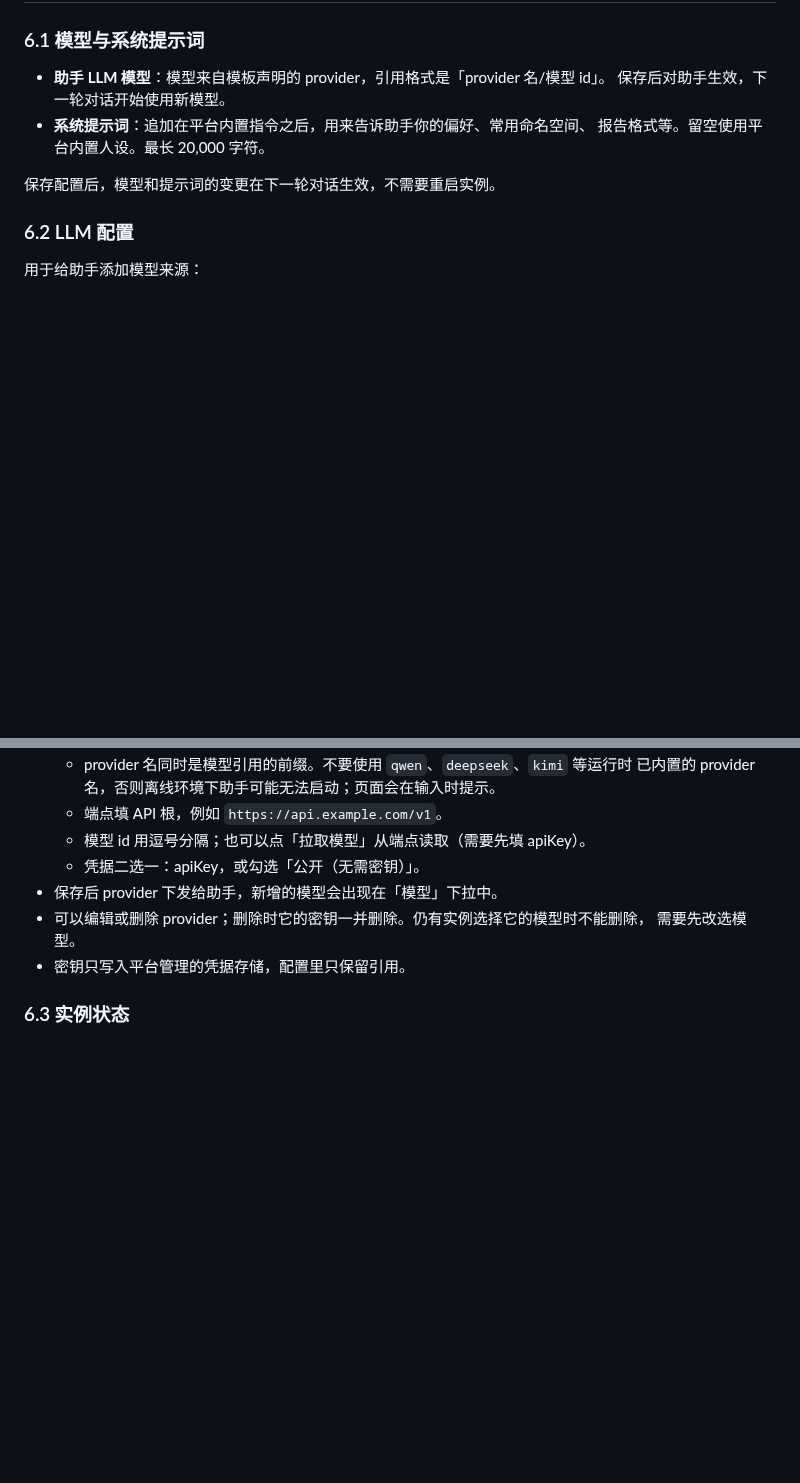
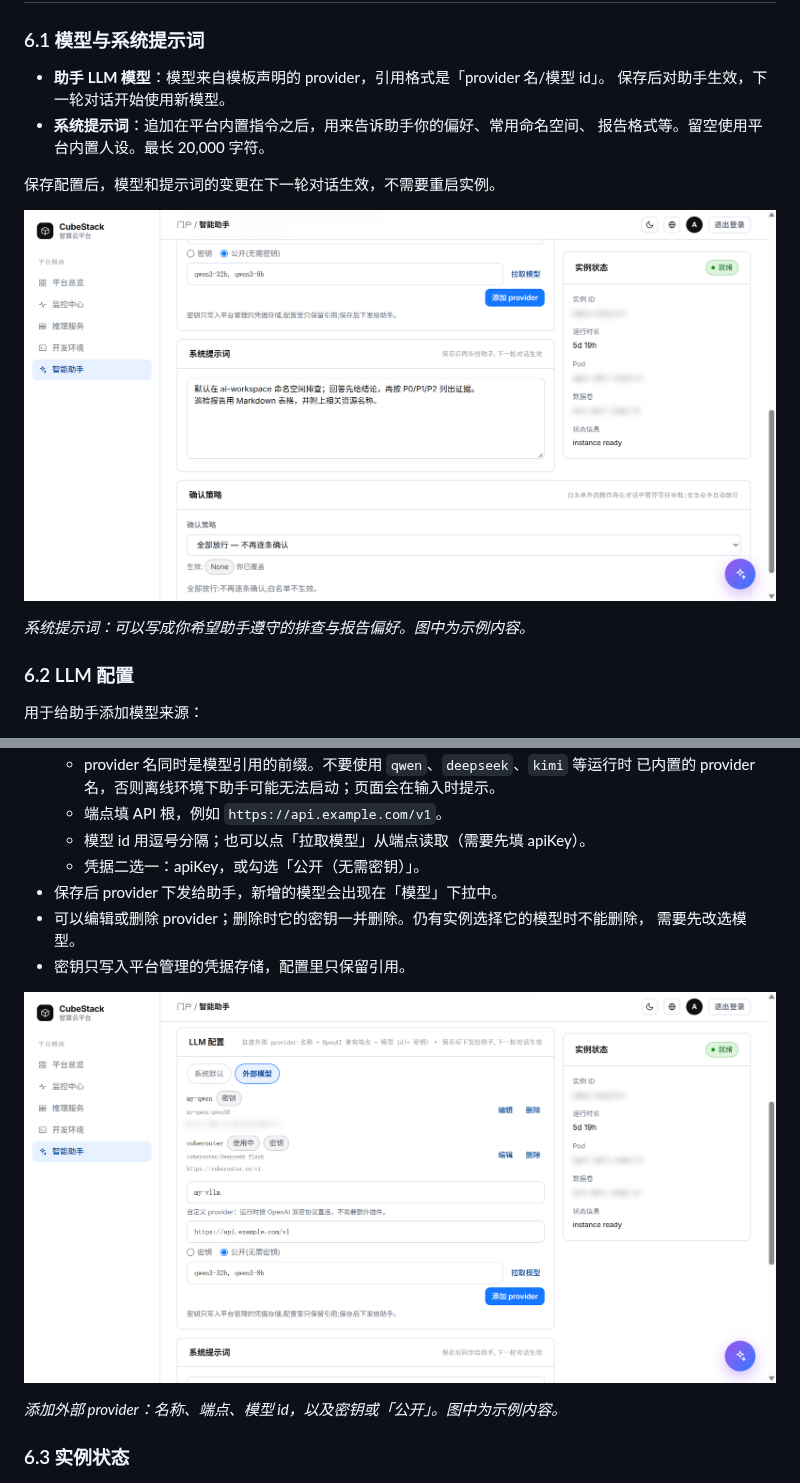
Before and after one commit to suanova/cubepilot, a Markdown page: docs/cubepilot/user-guide.md, 2 parts joined by grey strips. Drawn GitHub-style; pictures changed too: docs/cubepilot/images/config-llm-form.png (added), docs/cubepilot/images/config-prompt.png (added); blank space fills up the shorter version.

Commit message:
docs: add config screenshots to the user guide (issue #274)
Show the system-prompt example and the add-provider form (name, endpoint,
model ids, public/credential choice). Example values only; nothing was saved.

Assisted-by: Claude Code
Signed-off-by: zhujian <zhujian@isuanova.com>

```diff
--- a/docs/cubepilot/user-guide.md
+++ b/docs/cubepilot/user-guide.md
@@ -186,6 +186,10 @@ provider 端点不可达。
 
 保存配置后，模型和提示词的变更在下一轮对话生效，不需要重启实例。
 
+![系统提示词](images/config-prompt.png)
+
+*系统提示词：可以写成你希望助手遵守的排查与报告偏好。图中为示例内容。*
+
 ### 6.2 LLM 配置
 
 用于给助手添加模型来源：
@@ -201,6 +205,10 @@ provider 端点不可达。
 - 可以编辑或删除 provider；删除时它的密钥一并删除。仍有实例选择它的模型时不能删除，
   需要先改选模型。
 - 密钥只写入平台管理的凭据存储，配置里只保留引用。
+
+![添加 LLM provider](images/config-llm-form.png)
+
+*添加外部 provider：名称、端点、模型 id，以及密钥或「公开」。图中为示例内容。*
 
 ### 6.3 实例状态
 
```
